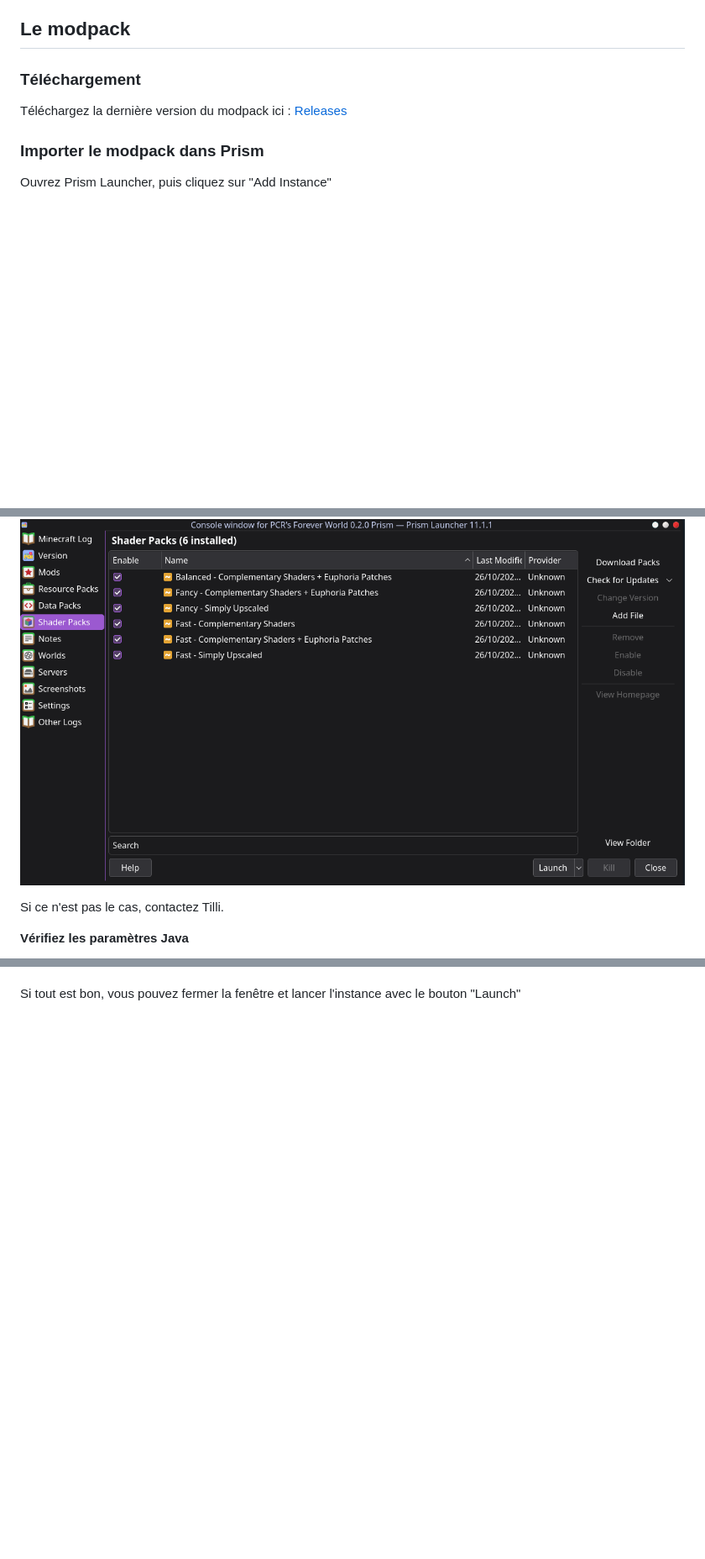
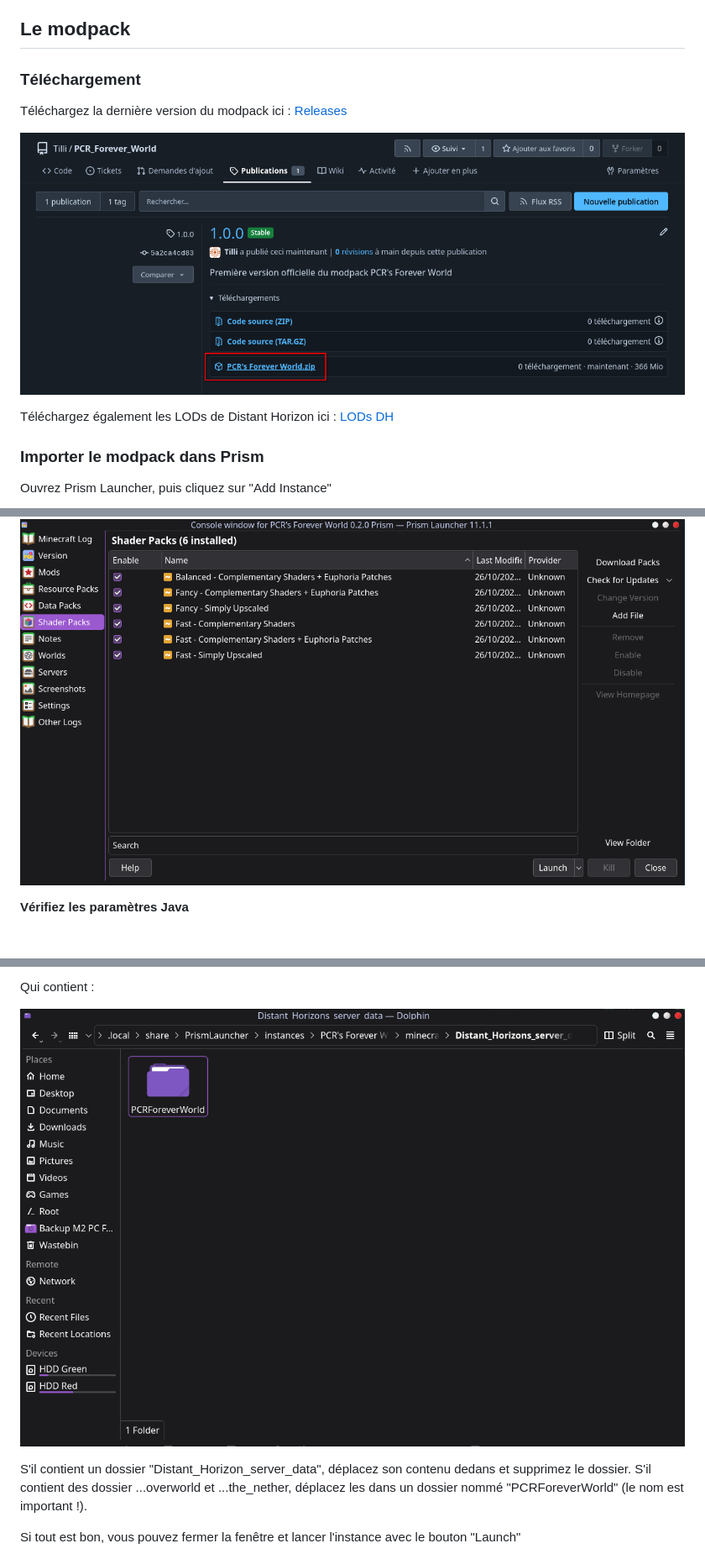
Before and after one commit to Tiilli/PCR_Forever_World, a Markdown page: readme.md, 3 parts joined by grey strips. Shown at 84% size. GitHub-like rendering; pictures changed too: readme_images/codeberg_dl.png (added), readme_images/folder_dh_inside.png (added); blank space fills up the shorter version.

```diff
--- a/readme.md
+++ b/readme.md
@@ -71,6 +71,10 @@ Plus d'infos ici : https://prismlauncher.org/wiki/getting-started/installing-jav
 ### Téléchargement
 Téléchargez la dernière version du modpack ici : [Releases](https://codeberg.org/Tilli/PCR_Forever_World/releases)
 
+![alt text](./readme_images/codeberg_dl.png)
+
+Téléchargez également les LODs de Distant Horizon ici : [LODs DH](https://drive.proton.me/urls/W5QDVPXA50#SFdH4ntzNjm1)
+
 ### Importer le modpack dans Prism
 Ouvrez Prism Launcher, puis cliquez sur "Add Instance"
 
@@ -110,8 +112,6 @@ Si ce n'est pas le cas, contactez Tilli.
 **Vérifiez que vous avez bien ces shaders là**
 
 ![alt text](./readme_images/prism_edit_shaders.png)
-
-Si ce n'est pas le cas, contactez Tilli.
 
 **Vérifiez les paramètres Java**
 
@@ -122,3 +136,8 @@ Si ce n'est pas le cas, contactez Tilli.
+Qui contient :
+
+![alt text](./readme_images/folder_dh_inside.png)
+
+S'il contient un dossier "Distant_Horizon_server_data", déplacez son contenu dedans et supprimez le dossier. S'il contient des dossier ...overworld et ...the_nether, déplacez les dans un dossier nommé "PCRForeverWorld" (le nom est important !).
 
 Si tout est bon, vous pouvez fermer la fenêtre et lancer l'instance avec le bouton "Launch"
 
```
Also changed, not shown: other parts of readme.md (+14 -2 lines), readme_images/folder_dh.png (added), readme_images/prism_folder_open.png (added).
